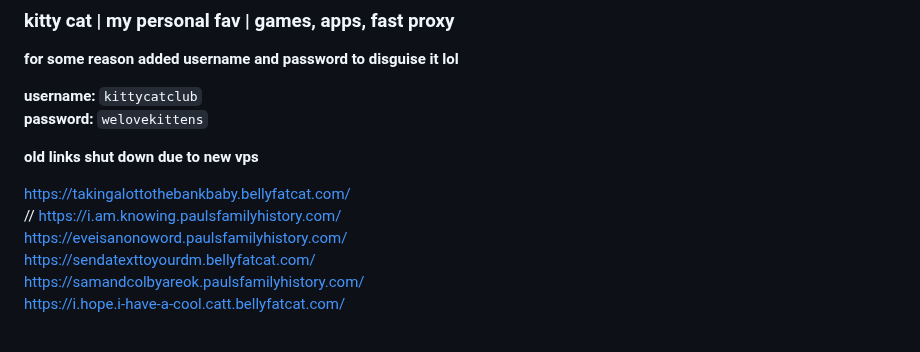
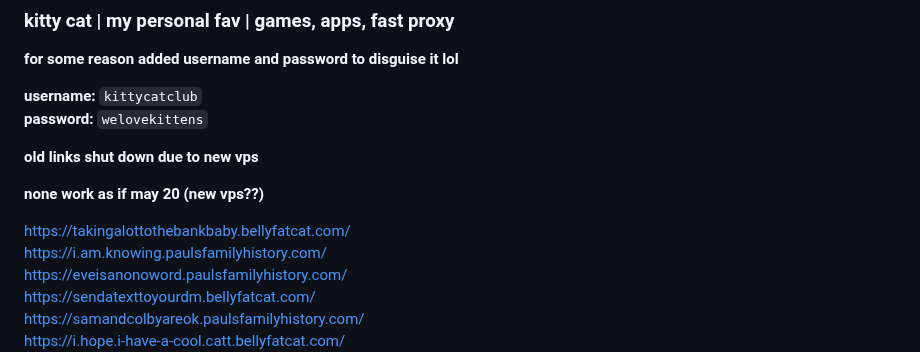
Before and after one commit to storm-tv/stormhub, a Markdown page: proxies.md, the part around the change. GitHub-like rendering.

```diff
--- a/proxies.md
+++ b/proxies.md
@@ -65,7 +65,9 @@
 
 **old links shut down due to new vps**
 
-https://takingalottothebankbaby.bellyfatcat.com/ <br> //
+**none work as if may 20 (new vps??)**
+
+https://takingalottothebankbaby.bellyfatcat.com/ <br>
 https://i.am.knowing.paulsfamilyhistory.com/  <br>
 https://eveisanonoword.paulsfamilyhistory.com/ <br>
 https://sendatexttoyourdm.bellyfatcat.com/ <br>
```
